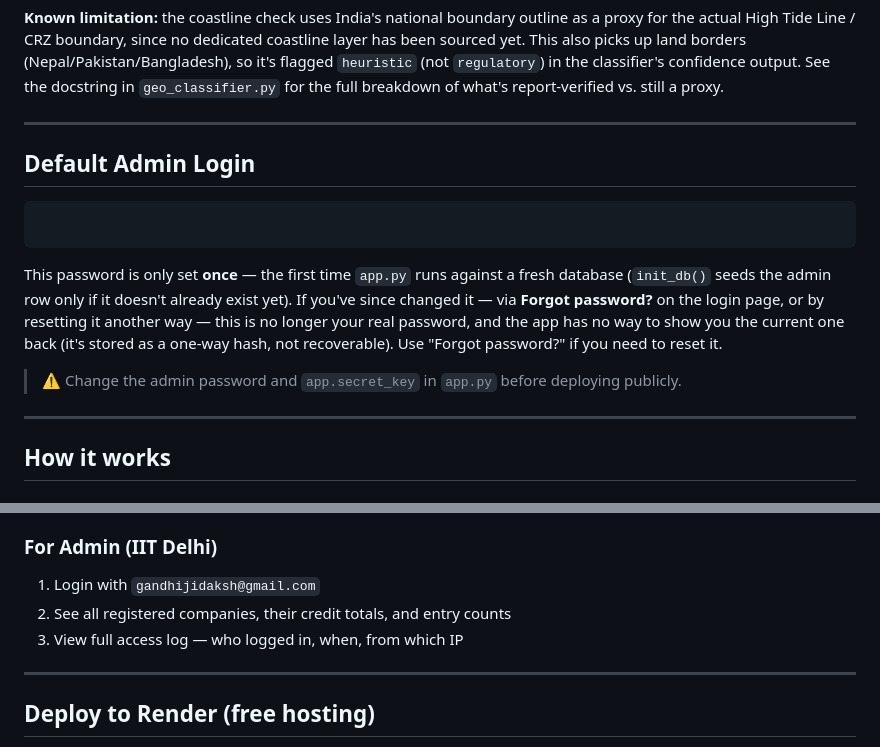
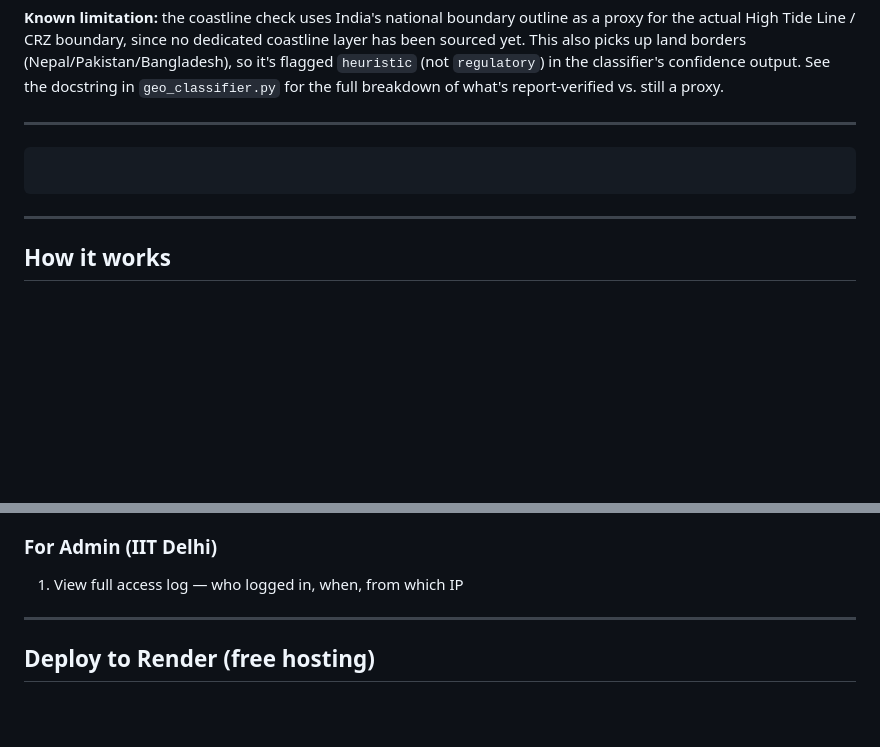
Before and after one commit to gandhidaksh/pet-credit-portal, a Markdown page: README.md, 2 parts joined by grey strips. Drawn GitHub-style; blank space fills up the shorter version.

````diff
--- a/README.md
+++ b/README.md
@@ -105,19 +105,11 @@ the full breakdown of what's report-verified vs. still a proxy.
 
 ---
 
-## Default Admin Login
 
 ```
 
 ```
 
-This password is only set **once** — the first time `app.py` runs against a fresh database
-(`init_db()` seeds the admin row only if it doesn't already exist yet). If you've since changed
-it — via **Forgot password?** on the login page, or by resetting it another way — this is no
-longer your real password, and the app has no way to show you the current one back (it's stored
-as a one-way hash, not recoverable). Use "Forgot password?" if you need to reset it.
-
-> ⚠️ Change the admin password and `app.secret_key` in `app.py` before deploying publicly.
 
 ---
 
@@ -131,9 +123,8 @@ as a one-way hash, not recoverable). Use "Forgot password?" if you need to reset
 5. Each company only sees their own data
 
 ### For Admin (IIT Delhi)
-1. Login with `gandhijidaksh@gmail.com`
-2. See all registered companies, their credit totals, and entry counts
-3. View full access log — who logged in, when, from which IP
+
+1. View full access log — who logged in, when, from which IP
 
 ---
 
````
